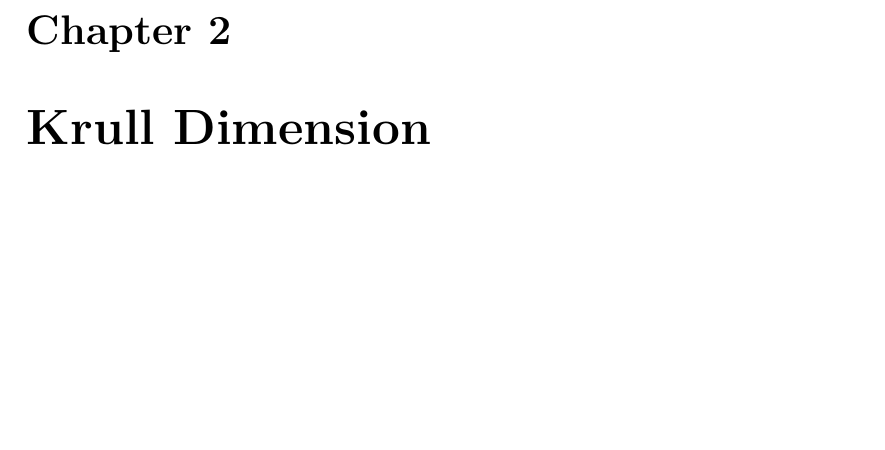
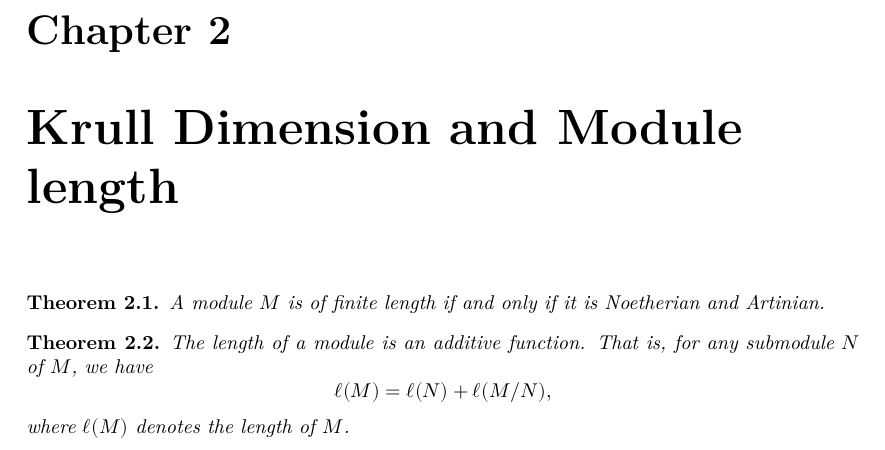
Before and after one commit to jjaassoonn/DimensionTheory, a LaTeX thesis (blueprint/src/print.tex, which reads blueprint/src/contents/krull_dimension.tex): part of page 4 of 5, cut so that both start at the same text, the shorter picture padded with empty space. Compiled offline with XeLaTeX.

Commit message:
add some docs

```diff
--- a/blueprint/src/contents/krull_dimension.tex
+++ b/blueprint/src/contents/krull_dimension.tex
@@ -1,2 +1,18 @@
-\chapter{Krull Dimension}
+\chapter{Krull Dimension and Module length}
 \label{sec:krull_dimension}
+
+
+\begin{theorem}
+\lean{instIsFiniteLengthModuleOfIsArtinianOfIsNoetherian}
+\lean{FiniteLengthModule.of_noetherian_of_artinian}
+A module $M$ is of finite length if and only if it is Noetherian and Artinian.
+\end{theorem}
+
+\begin{theorem}
+\lean{moduleLength.eq_length_submodule_add_length_quotient}
+The length of a module is an additive function. That is, for any submodule $N$ of $M$, we have
+\[
+\ell(M) = \ell(N) + \ell(M/N),
+\]
+where $\ell(M)$ denotes the length of $M$.
+\end{theorem}
```
